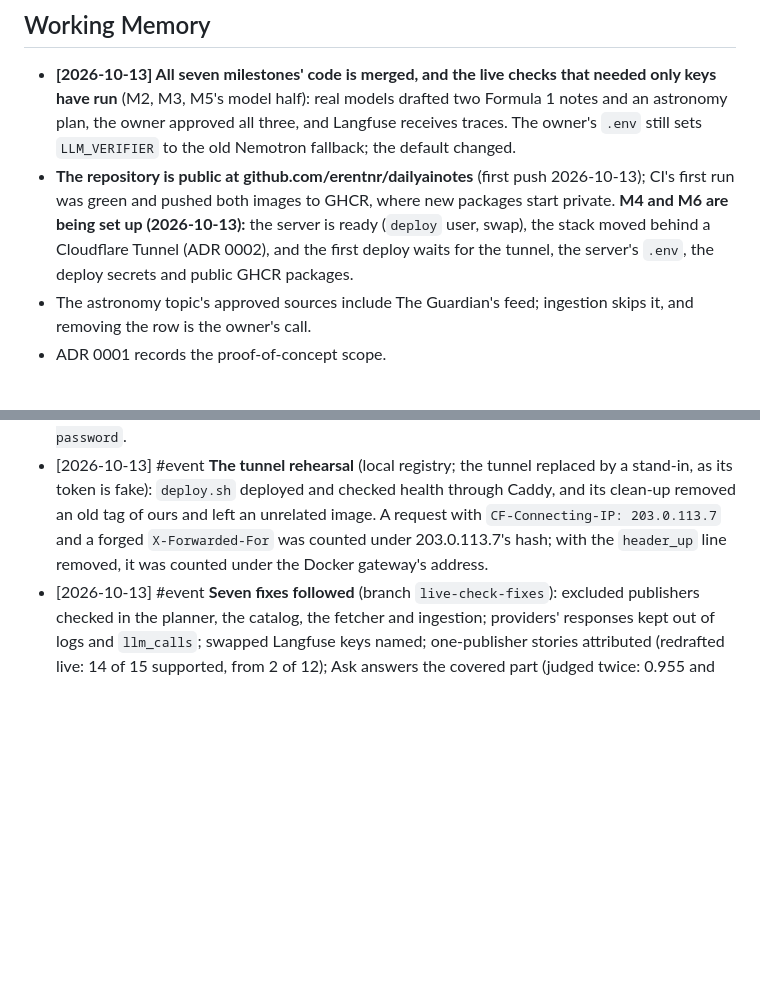
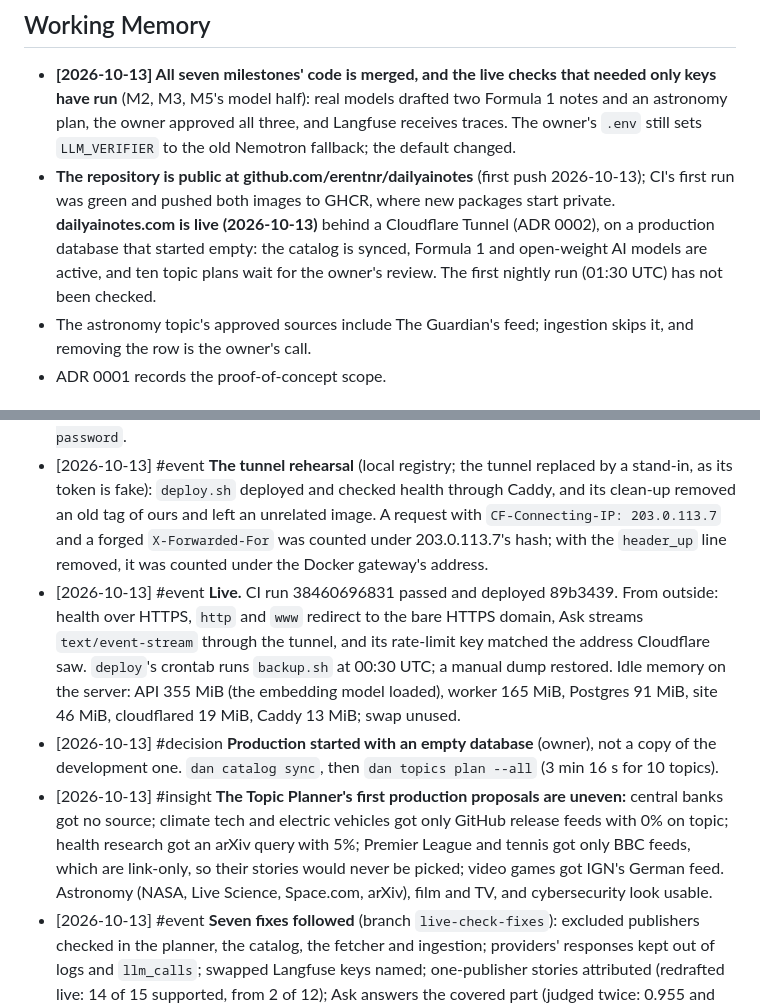
Before and after one commit to erentnr/dailyainotes, a Markdown page: MEMORY.md, 2 parts joined by grey strips. Rendered like a GitHub page; blank space fills up the shorter version.

```diff
--- a/MEMORY.md
+++ b/MEMORY.md
@@ -9,7 +9,7 @@ Started 2026-10-12; consolidated 2026-10-13 after M6 (Episodic entries up to the
 ## Working Memory
 
 - **[2026-10-13] All seven milestones' code is merged, and the live checks that needed only keys have run** (M2, M3, M5's model half): real models drafted two Formula 1 notes and an astronomy plan, the owner approved all three, and Langfuse receives traces. The owner's `.env` still sets `LLM_VERIFIER` to the old Nemotron fallback; the default changed.
-- **The repository is public at github.com/erentnr/dailyainotes** (first push 2026-10-13); CI's first run was green and pushed both images to GHCR, where new packages start private. **M4 and M6 are being set up (2026-10-13):** the server is ready (`deploy` user, swap), the stack moved behind a Cloudflare Tunnel (ADR 0002), and the first deploy waits for the tunnel, the server's `.env`, the deploy secrets and public GHCR packages.
+- **The repository is public at github.com/erentnr/dailyainotes** (first push 2026-10-13); CI's first run was green and pushed both images to GHCR, where new packages start private. **dailyainotes.com is live (2026-10-13)** behind a Cloudflare Tunnel (ADR 0002), on a production database that started empty: the catalog is synced, Formula 1 and open-weight AI models are active, and ten topic plans wait for the owner's review. The first nightly run (01:30 UTC) has not been checked.
 - The astronomy topic's approved sources include The Guardian's feed; ingestion skips it, and removing the row is the owner's call.
 - ADR 0001 records the proof-of-concept scope.
 
@@ -21,6 +21,9 @@ Started 2026-10-12; consolidated 2026-10-13 after M6 (Episodic entries up to the
 - [2026-10-13] #event **First push and first CI run.** The owner created github.com/erentnr/dailyainotes (public) and chose to push the history as it is. CI run 38322685023 passed: the gitleaks history scan, 168 tests, the site's checks, the 30-question eval at its baseline, the OpenAPI check, the site's build, and both images pushed to GHCR; deploy was skipped, as `DEPLOY_HOST` is not set. On the local site, Ask answered "what happened to norris" citing note-1 and said "not enough" to an off-catalog question.
 - [2026-10-13] #decision **A Cloudflare Tunnel in front of Caddy** (owner, ADR 0002). The production server is shared, and another service already holds ports 80 and 443. The owner chose the tunnel over sharing that service's Caddy and over one Caddy for the whole server. `DEPLOY_HOST` became a secret, `deploy.sh` checks health through Caddy inside Docker and removes only this project's images, and the README's root-login step became `prohibit-password`.
 - [2026-10-13] #event **The tunnel rehearsal** (local registry; the tunnel replaced by a stand-in, as its token is fake): `deploy.sh` deployed and checked health through Caddy, and its clean-up removed an old tag of ours and left an unrelated image. A request with `CF-Connecting-IP: 203.0.113.7` and a forged `X-Forwarded-For` was counted under 203.0.113.7's hash; with the `header_up` line removed, it was counted under the Docker gateway's address.
+- [2026-10-13] #event **Live.** CI run 38460696831 passed and deployed 89b3439. From outside: health over HTTPS, `http` and `www` redirect to the bare HTTPS domain, Ask streams `text/event-stream` through the tunnel, and its rate-limit key matched the address Cloudflare saw. `deploy`'s crontab runs `backup.sh` at 00:30 UTC; a manual dump restored. Idle memory on the server: API 355 MiB (the embedding model loaded), worker 165 MiB, Postgres 91 MiB, site 46 MiB, cloudflared 19 MiB, Caddy 13 MiB; swap unused.
+- [2026-10-13] #decision **Production started with an empty database** (owner), not a copy of the development one. `dan catalog sync`, then `dan topics plan --all` (3 min 16 s for 10 topics).
+- [2026-10-13] #insight **The Topic Planner's first production proposals are uneven:** central banks got no source; climate tech and electric vehicles got only GitHub release feeds with 0% on topic; health research got an arXiv query with 5%; Premier League and tennis got only BBC feeds, which are link-only, so their stories would never be picked; video games got IGN's German feed. Astronomy (NASA, Live Science, Space.com, arXiv), film and TV, and cybersecurity look usable.
 - [2026-10-13] #event **Seven fixes followed** (branch `live-check-fixes`): excluded publishers checked in the planner, the catalog, the fetcher and ingestion; providers' responses kept out of logs and `llm_calls`; swapped Langfuse keys named; one-publisher stories attributed (redrafted live: 14 of 15 supported, from 2 of 12); Ask answers the covered part (judged twice: 0.955 and 1.0); the verifier's fallback moved to OpenRouter's Gemma.
 
 ## Semantic Memory
```
Also changed, not shown: INTENT.md (+2 -2 lines).
